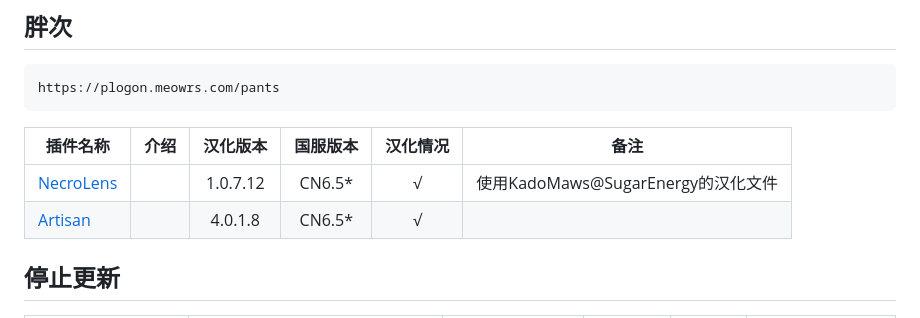
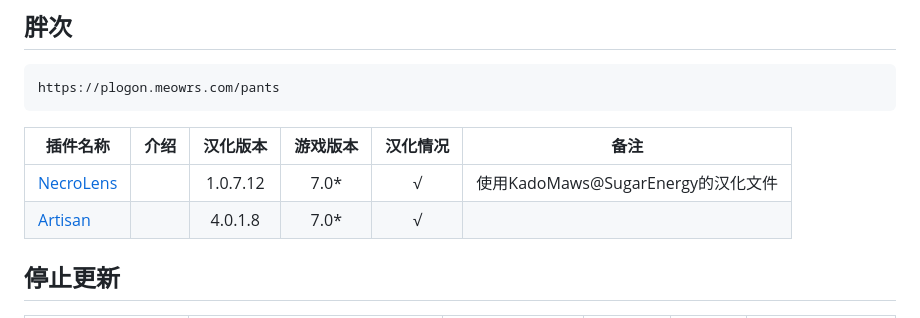
Before and after one commit to MeowZWR/DalamudPlugin, a Markdown page: README.md, the part around the change. Rendered like a GitHub page.

Commit message:
更新 README.md

````diff
--- a/README.md
+++ b/README.md
@@ -34,10 +34,10 @@ https://plogon.meowrs.com/cn
 https://plogon.meowrs.com/pants
 ```
 
-|插件名称|介绍|汉化版本|国服版本|汉化情况|备注|
+|插件名称|介绍|汉化版本|游戏版本|汉化情况|备注|
 |--------|----|:------:|:------:|:------:|----|
-|[NecroLens](https://github.com/Jukkales/NecroLens)||1.0.7.12|CN6.5*|√|使用KadoMaws@SugarEnergy的汉化文件|
-|[Artisan](https://github.com/PunishXIV/Artisan)||4.0.1.8|CN6.5*|√|
+|[NecroLens](https://github.com/Jukkales/NecroLens)||1.0.7.12|7.0*|√|使用KadoMaws@SugarEnergy的汉化文件|
+|[Artisan](https://github.com/PunishXIV/Artisan)||4.0.1.8|7.0*|√|
 
 ## 停止更新
 |插件名称|介绍|汉化版本|国服版本|汉化情况|备注|
````
